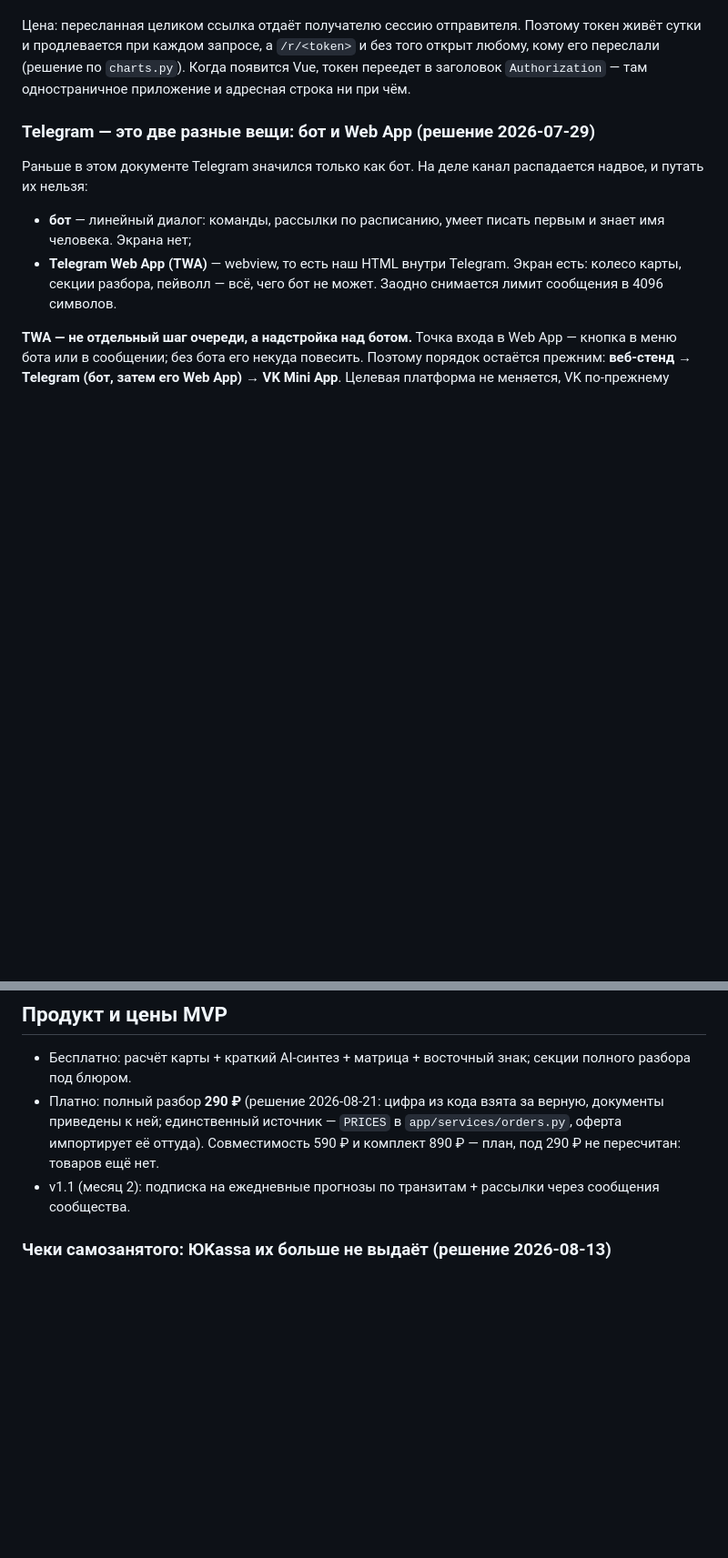
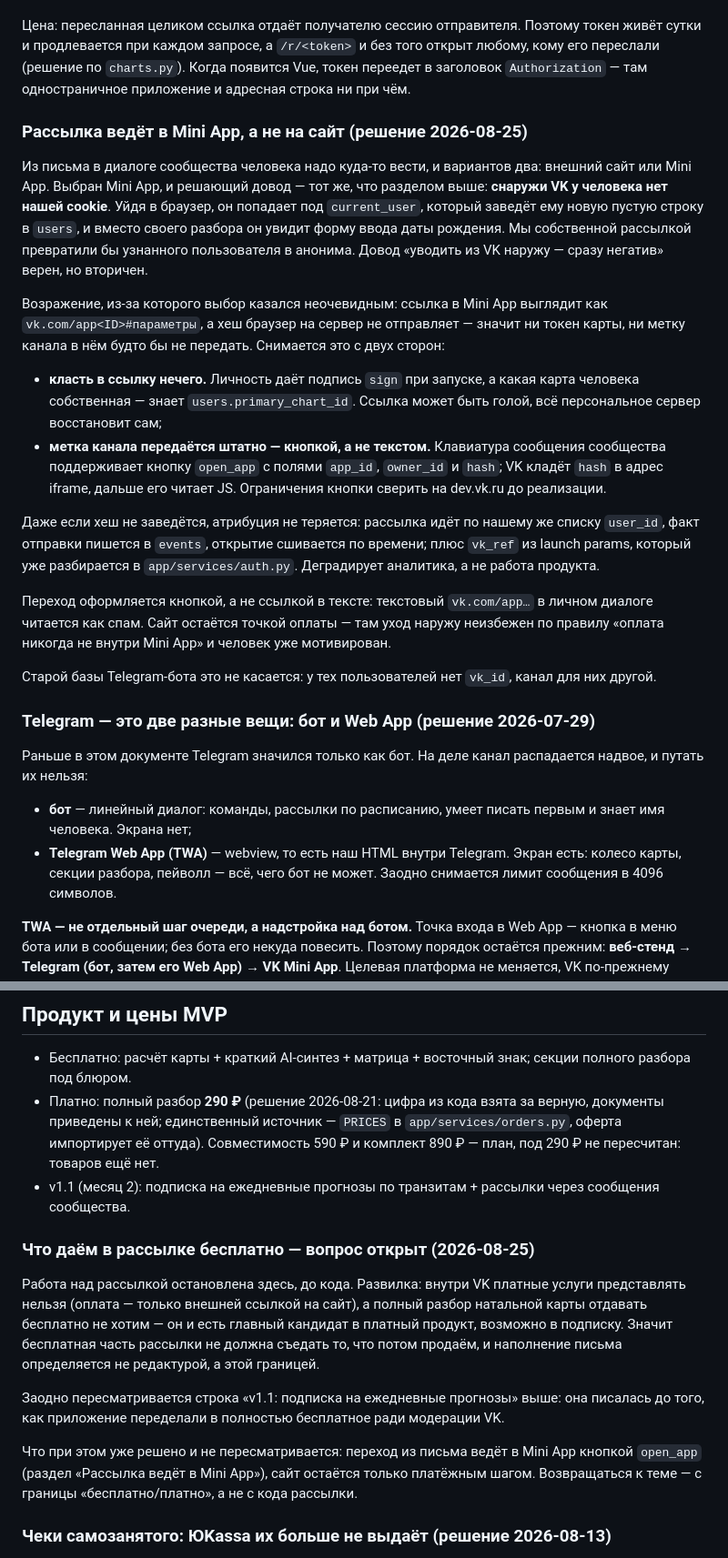
Before and after one commit to ngbaranov1970/AstroService, a Markdown page: docs/astro-context.md, 2 parts joined by grey strips. Shown at 91% size. Drawn GitHub-style; blank space fills up the shorter version.

Commit message:
Рассылка: ссылка ведёт в Mini App, граница платного открыта
Решение 25.08: из письма ведём в Mini App кнопкой open_app, а не на сайт —
снаружи VK нет cookie и человек становится анонимом с пустым списком карт.
Параметры в ссылке не нужны: личность даёт sign, карту — primary_chart_id.

Работа над рассылкой остановлена на продуктовом вопросе: что отдаём в
письме бесплатно, если полный разбор карты продаём. Зафиксирован как
блокер шага 4 в progress.md.

Co-Authored-By: Claude Opus 5 <noreply@anthropic.com>

```diff
--- a/docs/astro-context.md
+++ b/docs/astro-context.md
@@ -179,6 +179,42 @@ cookie зависят от платформы. Побочно это чинит
 `charts.py`). Когда появится Vue, токен переедет в заголовок `Authorization`
 — там одностраничное приложение и адресная строка ни при чём.
 
+### Рассылка ведёт в Mini App, а не на сайт (решение 2026-08-25)
+
+Из письма в диалоге сообщества человека надо куда-то вести, и вариантов два:
+внешний сайт или Mini App. Выбран Mini App, и решающий довод — тот же, что
+разделом выше: **снаружи VK у человека нет нашей cookie**. Уйдя в браузер, он
+попадает под `current_user`, который заведёт ему новую пустую строку в
+`users`, и вместо своего разбора он увидит форму ввода даты рождения. Мы
+собственной рассылкой превратили бы узнанного пользователя в анонима. Довод
+«уводить из VK наружу — сразу негатив» верен, но вторичен.
+
+Возражение, из-за которого выбор казался неочевидным: ссылка в Mini App
+выглядит как `vk.com/app<ID>#параметры`, а хеш браузер на сервер не
+отправляет — значит ни токен карты, ни метку канала в нём будто бы не
+передать. Снимается это с двух сторон:
+
+- **класть в ссылку нечего.** Личность даёт подпись `sign` при запуске, а
+  какая карта человека собственная — знает `users.primary_chart_id`. Ссылка
+  может быть голой, всё персональное сервер восстановит сам;
+- **метка канала передаётся штатно — кнопкой, а не текстом.** Клавиатура
+  сообщения сообщества поддерживает кнопку `open_app` с полями `app_id`,
+  `owner_id` и `hash`; VK кладёт `hash` в адрес iframe, дальше его читает JS.
+  Ограничения кнопки сверить на dev.vk.ru до реализации.
+
+Даже если хеш не заведётся, атрибуция не теряется: рассылка идёт по нашему же
+списку `user_id`, факт отправки пишется в `events`, открытие сшивается по
+времени; плюс `vk_ref` из launch params, который уже разбирается в
+`app/services/auth.py`. Деградирует аналитика, а не работа продукта.
+
+Переход оформляется кнопкой, а не ссылкой в тексте: текстовый `vk.com/app…` в
+личном диалоге читается как спам. Сайт остаётся точкой оплаты — там уход
+наружу неизбежен по правилу «оплата никогда не внутри Mini App» и человек уже
+мотивирован.
+
+Старой базы Telegram-бота это не касается: у тех пользователей нет `vk_id`,
+канал для них другой.
+
 ### Telegram — это две разные вещи: бот и Web App (решение 2026-07-29)
 
 Раньше в этом документе Telegram значился только как бот. На деле канал
@@ -214,6 +250,24 @@ Web App) → VK Mini App**. Целевая платформа не меняет
   `app/services/orders.py`, оферта импортирует её оттуда). Совместимость 590 ₽
   и комплект 890 ₽ — план, под 290 ₽ не пересчитан: товаров ещё нет.
 - v1.1 (месяц 2): подписка на ежедневные прогнозы по транзитам + рассылки через сообщения сообщества.
+
+### Что даём в рассылке бесплатно — вопрос открыт (2026-08-25)
+
+Работа над рассылкой остановлена здесь, до кода. Развилка: внутри VK платные
+услуги представлять нельзя (оплата — только внешней ссылкой на сайт), а
+полный разбор натальной карты отдавать бесплатно не хотим — он и есть главный
+кандидат в платный продукт, возможно в подписку. Значит бесплатная часть
+рассылки не должна съедать то, что потом продаём, и наполнение письма
+определяется не редактурой, а этой границей.
+
+Заодно пересматривается строка «v1.1: подписка на ежедневные прогнозы» выше:
+она писалась до того, как приложение переделали в полностью бесплатное ради
+модерации VK.
+
+Что при этом уже решено и не пересматривается: переход из письма ведёт в Mini
+App кнопкой `open_app` (раздел «Рассылка ведёт в Mini App»), сайт остаётся
+только платёжным шагом. Возвращаться к теме — с границы «бесплатно/платно», а
+не с кода рассылки.
 
 ### Чеки самозанятого: ЮKassa их больше не выдаёт (решение 2026-08-13)
 
```
Also changed, not shown: docs/progress.md (+6 -0 lines).
